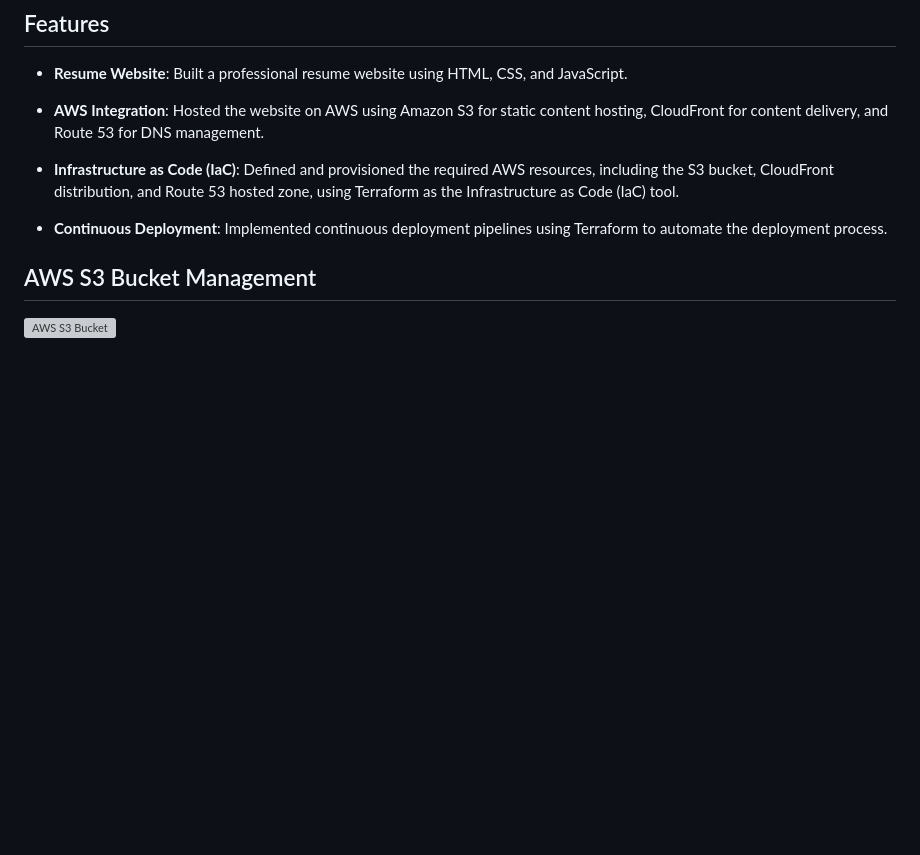
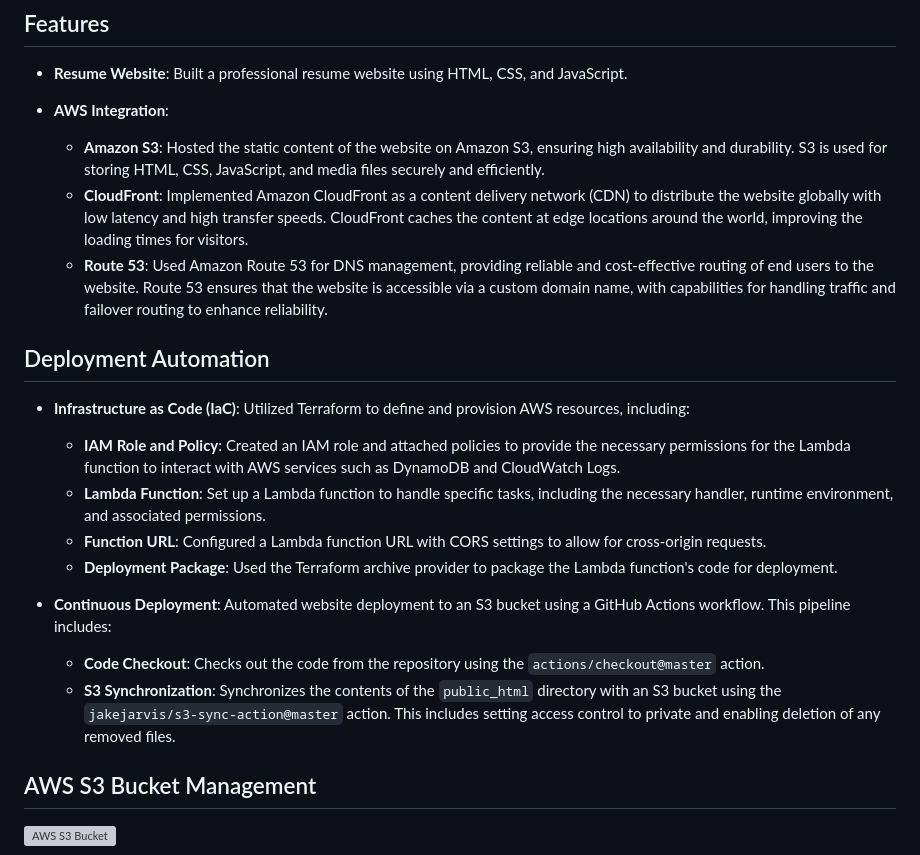
Before and after one commit to NikkaLuna/AWS-Cloud-Resume, a Markdown page: README.md, the part around the change. Rendered like a GitHub page; blank space fills up the shorter version; grey boxes are pictures that could not be loaded.

```diff
--- a/README.md
+++ b/README.md
@@ -12,11 +12,23 @@ Please view the completed website here: [Cloud Resume Project](https://andreahay
 
 - **Resume Website**: Built a professional resume website using HTML, CSS, and JavaScript.
 
-- **AWS Integration**: Hosted the website on AWS using Amazon S3 for static content hosting, CloudFront for content delivery, and Route 53 for DNS management.
+- **AWS Integration**:
+  - **Amazon S3**: Hosted the static content of the website on Amazon S3, ensuring high availability and durability. S3 is used for storing HTML, CSS, JavaScript, and media files securely and efficiently.
+  - **CloudFront**: Implemented Amazon CloudFront as a content delivery network (CDN) to distribute the website globally with low latency and high transfer speeds. CloudFront caches the content at edge locations around the world, improving the loading times for visitors.
+  - **Route 53**: Used Amazon Route 53 for DNS management, providing reliable and cost-effective routing of end users to the website. Route 53 ensures that the website is accessible via a custom domain name, with capabilities for handling traffic and failover routing to enhance reliability.
 
-- **Infrastructure as Code (IaC)**: Defined and provisioned the required AWS resources, including the S3 bucket, CloudFront distribution, and Route 53 hosted zone, using Terraform as the Infrastructure as Code (IaC) tool.
+## Deployment Automation
 
-- **Continuous Deployment**: Implemented continuous deployment pipelines using Terraform to automate the deployment process.
+- **Infrastructure as Code (IaC)**: Utilized Terraform to define and provision AWS resources, including:
+  - **IAM Role and Policy**: Created an IAM role and attached policies to provide the necessary permissions for the Lambda function to interact with AWS services such as DynamoDB and CloudWatch Logs.
+  - **Lambda Function**: Set up a Lambda function to handle specific tasks, including the necessary handler, runtime environment, and associated permissions.
+  - **Function URL**: Configured a Lambda function URL with CORS settings to allow for cross-origin requests.
+  - **Deployment Package**: Used the Terraform archive provider to package the Lambda function's code for deployment.
+
+- **Continuous Deployment**: Automated website deployment to an S3 bucket using a GitHub Actions workflow. This pipeline includes:
+  - **Code Checkout**: Checks out the code from the repository using the `actions/checkout@master` action.
+  - **S3 Synchronization**: Synchronizes the contents of the `public_html` directory with an S3 bucket using the `jakejarvis/s3-sync-action@master` action. This includes setting access control to private and enabling deletion of any removed files.
+
 
 
 ## AWS S3 Bucket Management
```
